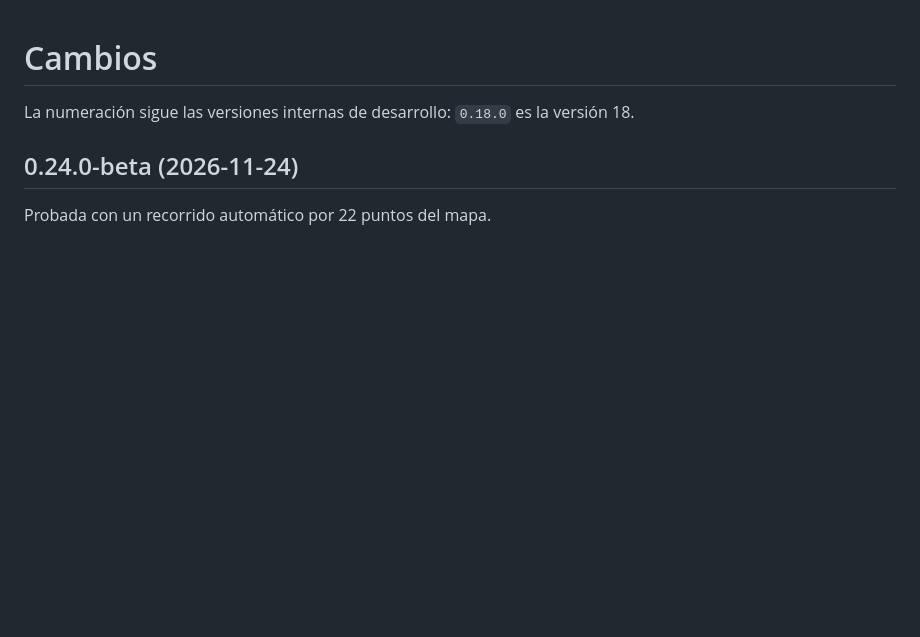
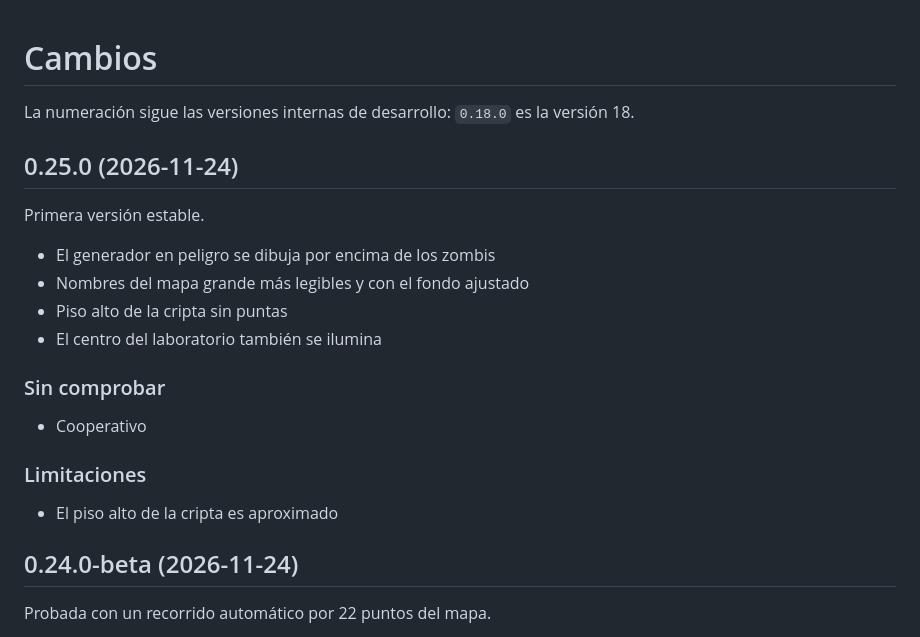
Before and after one commit to FrankPater15/BO2-Origins-Minimap, a Markdown page: CHANGELOG.md, the part around the change. Drawn GitHub-style; blank space fills up the shorter version.

```diff
--- a/CHANGELOG.md
+++ b/CHANGELOG.md
@@ -1,6 +1,23 @@
 # Cambios
 
 La numeración sigue las versiones internas de desarrollo: `0.18.0` es la versión 18.
+
+## 0.25.0 (2026-11-24)
+
+Primera versión estable.
+
+- El generador en peligro se dibuja por encima de los zombis
+- Nombres del mapa grande más legibles y con el fondo ajustado
+- Piso alto de la cripta sin puntas
+- El centro del laboratorio también se ilumina
+
+### Sin comprobar
+
+- Cooperativo
+
+### Limitaciones
+
+- El piso alto de la cripta es aproximado
 
 ## 0.24.0-beta (2026-11-24)
 
```
Also changed, not shown: README.md (+1 -1 lines), capturas/mapa_grande.png, 9 other files.
